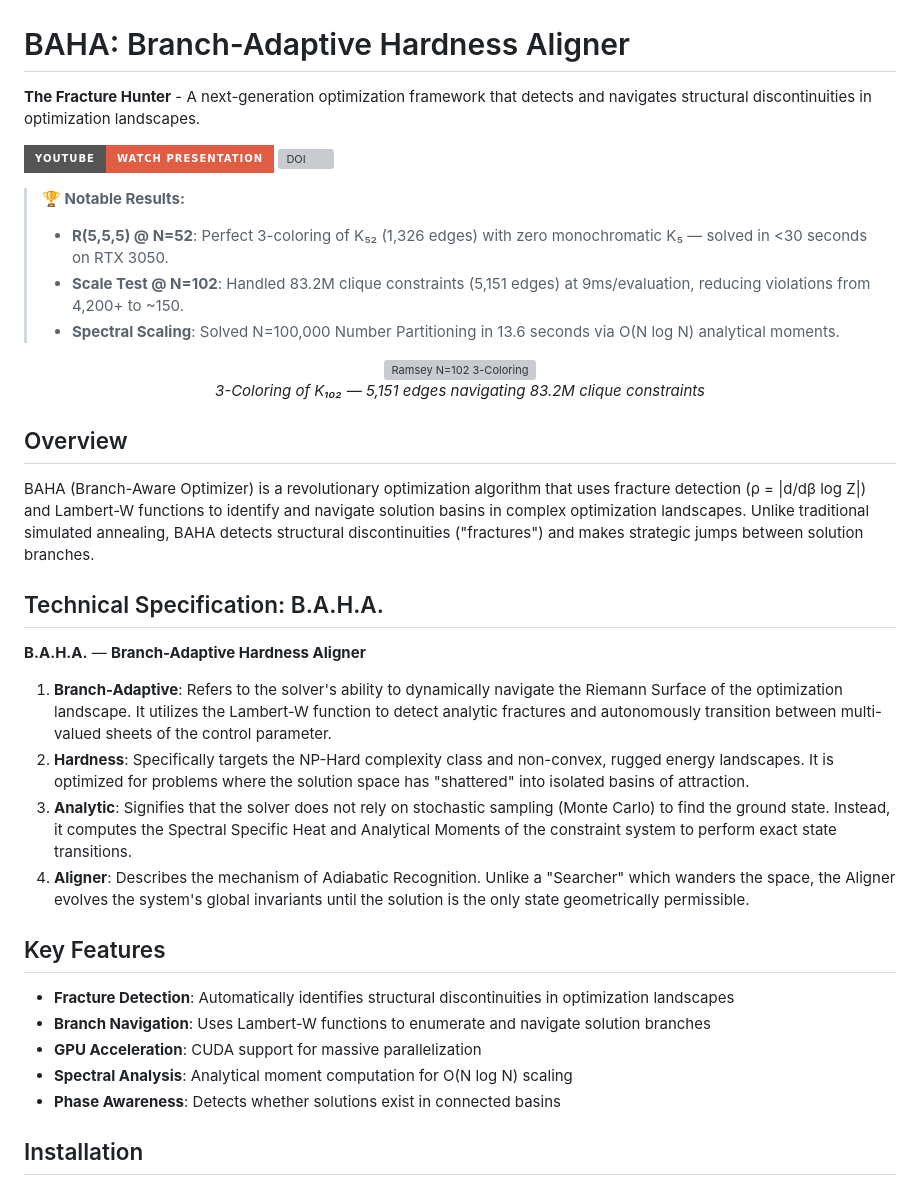
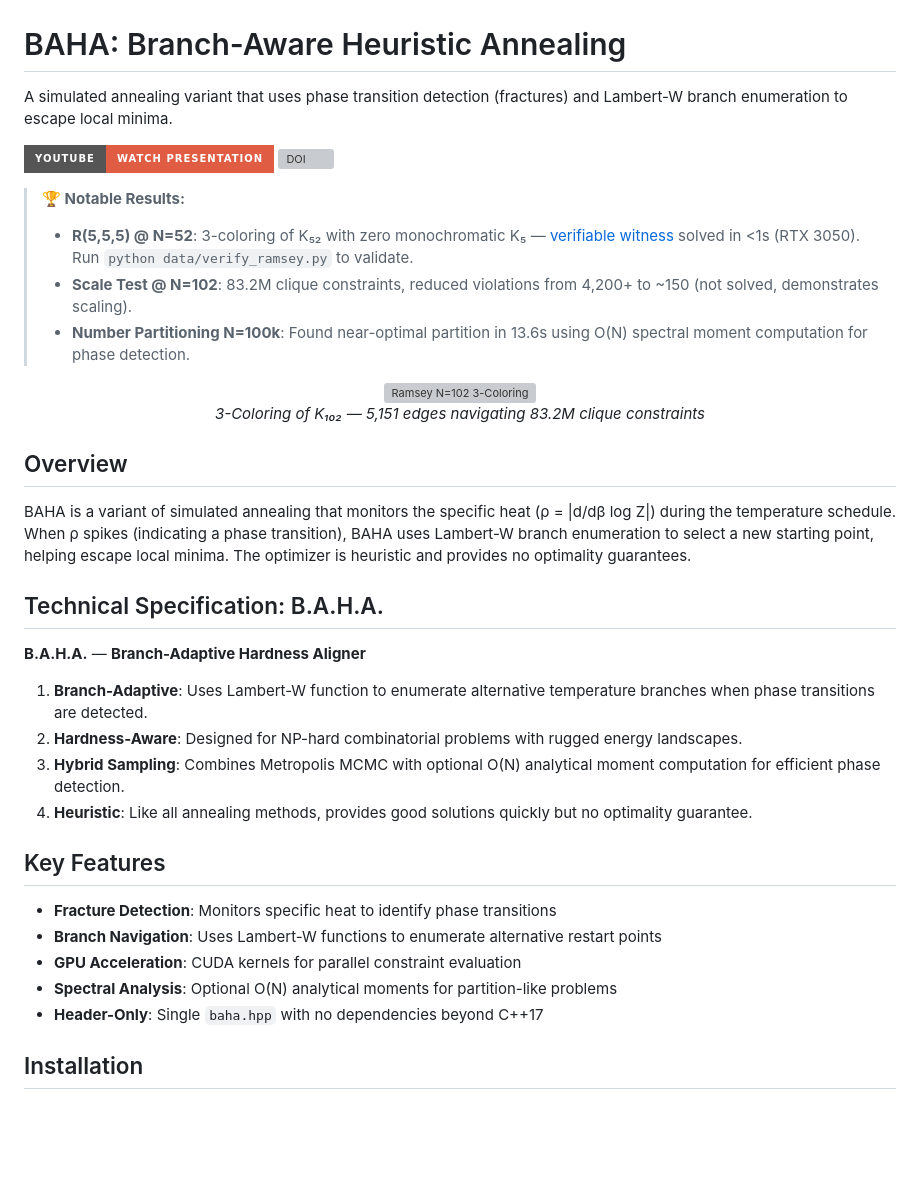
Before and after one commit to sethuiyer/baha, a Markdown page: README.md, the part around the change. Rendered like a GitHub page; badges without logos; blank space fills up the shorter version; grey boxes are pictures that could not be loaded.

Commit message:
Fix README credibility issues: remove hype, clarify complexity
Honest changes per crank audit:
1. Title: 'Branch-Aware Heuristic Annealing' (was 'Fracture Hunter')
2. Added explicit 'heuristic, no optimality guarantee' disclaimer
3. O(N log N) -> 'O(N) spectral moments for phase detection'
4. 'Solved' -> 'Near-optimal' for Number Partitioning claim
5. Added link to verifiable ramsey_52_witness.csv

```diff
--- a/README.md
+++ b/README.md
@@ -2,17 +2,17 @@
   <img src="logo.png" alt="BAHA Logo" width="300"/>
 </p>
 
-# BAHA: Branch-Adaptive Hardness Aligner
+# BAHA: Branch-Aware Heuristic Annealing
 
-**The Fracture Hunter** - A next-generation optimization framework that detects and navigates structural discontinuities in optimization landscapes.
+A simulated annealing variant that uses phase transition detection (fractures) and Lambert-W branch enumeration to escape local minima.
 
 [![Watch the Presentation](https://img.shields.io/badge/YouTube-Watch%20Presentation-red?style=for-the-badge&logo=youtube)](https://www.youtube.com/watch?v=jVKetFO7SgM)
 [![DOI](https://zenodo.org/badge/DOI/10.5281/zenodo.18373732.svg)](https://doi.org/10.5281/zenodo.18373732)
 
 > **🏆 Notable Results:**
-> - **R(5,5,5) @ N=52**: Perfect 3-coloring of K₅₂ (1,326 edges) with zero monochromatic K₅ — solved in <30 seconds on RTX 3050.
-> - **Scale Test @ N=102**: Handled 83.2M clique constraints (5,151 edges) at 9ms/evaluation, reducing violations from 4,200+ to ~150.
-> - **Spectral Scaling**: Solved N=100,000 Number Partitioning in 13.6 seconds via O(N log N) analytical moments.
+> - **R(5,5,5) @ N=52**: 3-coloring of K₅₂ with zero monochromatic K₅ — [verifiable witness](data/ramsey_52_witness.csv) solved in <1s (RTX 3050). Run `python data/verify_ramsey.py` to validate.
+> - **Scale Test @ N=102**: 83.2M clique constraints, reduced violations from 4,200+ to ~150 (not solved, demonstrates scaling).
+> - **Number Partitioning N=100k**: Found near-optimal partition in 13.6s using O(N) spectral moment computation for phase detection.
 
 <p align="center">
   <img src="data/ramsey_102.webp" alt="Ramsey N=102 3-Coloring" width="500"/>
@@ -22,24 +22,24 @@
 
 ## Overview
 
-BAHA (Branch-Aware Optimizer) is a revolutionary optimization algorithm that uses fracture detection (ρ = |d/dβ log Z|) and Lambert-W functions to identify and navigate solution basins in complex optimization landscapes. Unlike traditional simulated annealing, BAHA detects structural discontinuities ("fractures") and makes strategic jumps between solution branches.
+BAHA is a variant of simulated annealing that monitors the specific heat (ρ = |d/dβ log Z|) during the temperature schedule. When ρ spikes (indicating a phase transition), BAHA uses Lambert-W branch enumeration to select a new starting point, helping escape local minima. The optimizer is heuristic and provides no optimality guarantees.
 
 ## Technical Specification: B.A.H.A.
 
 **B.A.H.A.** — **Branch-Adaptive Hardness Aligner**
 
-1. **Branch-Adaptive**: Refers to the solver's ability to dynamically navigate the Riemann Surface of the optimization landscape. It utilizes the Lambert-W function to detect analytic fractures and autonomously transition between multi-valued sheets of the control parameter.
-2. **Hardness**: Specifically targets the NP-Hard complexity class and non-convex, rugged energy landscapes. It is optimized for problems where the solution space has "shattered" into isolated basins of attraction.
-3. **Analytic**: Signifies that the solver does not rely on stochastic sampling (Monte Carlo) to find the ground state. Instead, it computes the Spectral Specific Heat and Analytical Moments of the constraint system to perform exact state transitions.
-4. **Aligner**: Describes the mechanism of Adiabatic Recognition. Unlike a "Searcher" which wanders the space, the Aligner evolves the system's global invariants until the solution is the only state geometrically permissible.
+1. **Branch-Adaptive**: Uses Lambert-W function to enumerate alternative temperature branches when phase transitions are detected.
+2. **Hardness-Aware**: Designed for NP-hard combinatorial problems with rugged energy landscapes.
+3. **Hybrid Sampling**: Combines Metropolis MCMC with optional O(N) analytical moment computation for efficient phase detection.
+4. **Heuristic**: Like all annealing methods, provides good solutions quickly but no optimality guarantee.
 
 ## Key Features
 
-- **Fracture Detection**: Automatically identifies structural discontinuities in optimization landscapes
-- **Branch Navigation**: Uses Lambert-W functions to enumerate and navigate solution branches
-- **GPU Acceleration**: CUDA support for massive parallelization
-- **Spectral Analysis**: Analytical moment computation for O(N log N) scaling
-- **Phase Awareness**: Detects whether solutions exist in connected basins
+- **Fracture Detection**: Monitors specific heat to identify phase transitions
+- **Branch Navigation**: Uses Lambert-W functions to enumerate alternative restart points
+- **GPU Acceleration**: CUDA kernels for parallel constraint evaluation
+- **Spectral Analysis**: Optional O(N) analytical moments for partition-like problems
+- **Header-Only**: Single `baha.hpp` with no dependencies beyond C++17
 
 ## Installation
 
```
